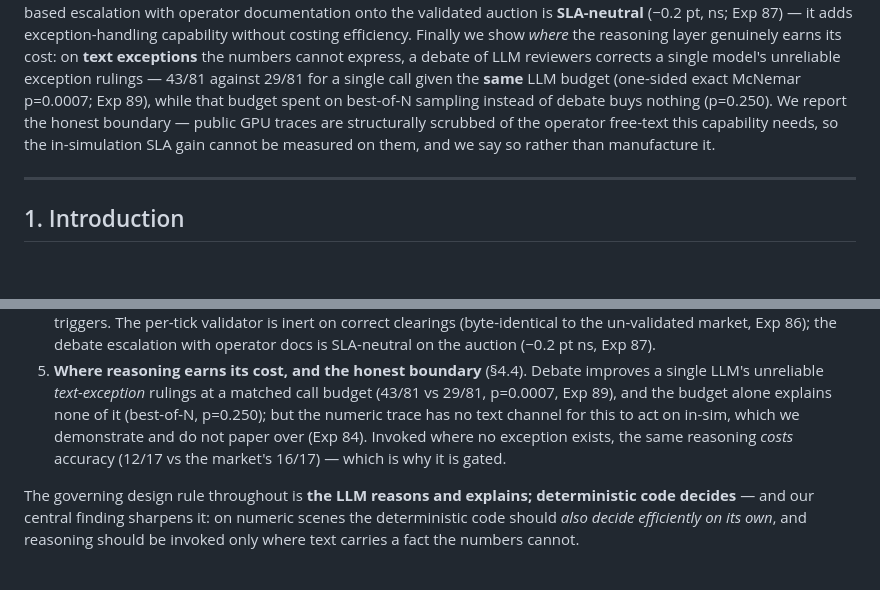
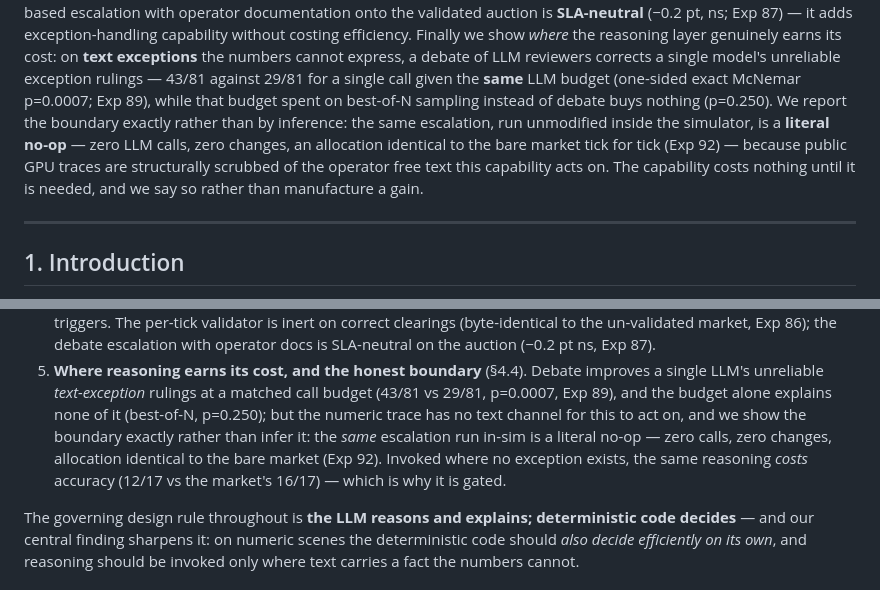
Before and after one commit to Alvinlse/research, a Markdown page: paper/pins_gated_draft.md, 2 parts joined by grey strips. Rendered like a GitHub page; blank space fills up the shorter version.

```diff
--- a/paper/pins_gated_draft.md
+++ b/paper/pins_gated_draft.md
@@ -29,9 +29,12 @@ exception-handling capability without costing efficiency. Finally we show *where
 layer genuinely earns its cost: on **text exceptions** the numbers cannot express, a debate of
 LLM reviewers corrects a single model's unreliable exception rulings — 43/81 against 29/81 for a
 single call given the **same** LLM budget (one-sided exact McNemar p=0.0007; Exp 89), while that
-budget spent on best-of-N sampling instead of debate buys nothing (p=0.250). We report the honest boundary — public GPU traces are
-structurally scrubbed of the operator free-text this capability needs, so the in-simulation SLA
-gain cannot be measured on them, and we say so rather than manufacture it.
+budget spent on best-of-N sampling instead of debate buys nothing (p=0.250). We report the
+boundary exactly rather than by inference: the same escalation, run unmodified inside the
+simulator, is a **literal no-op** — zero LLM calls, zero changes, an allocation identical to the
+bare market tick for tick (Exp 92) — because public GPU traces are structurally scrubbed of the
+operator free text this capability acts on. The capability costs nothing until it is needed, and
+we say so rather than manufacture a gain.
 
 ---
 
@@ -69,9 +72,10 @@ Our contributions:
 5. **Where reasoning earns its cost, and the honest boundary** (§4.4). Debate improves a single
    LLM's unreliable *text-exception* rulings at a matched call budget (43/81 vs 29/81,
    p=0.0007, Exp 89), and the budget alone explains none of it (best-of-N, p=0.250); but the
-   numeric trace has no text channel for this to act on in-sim, which we demonstrate and do not
-   paper over (Exp 84). Invoked where no exception exists, the same reasoning *costs* accuracy
-   (12/17 vs the market's 16/17) — which is why it is gated.
+   numeric trace has no text channel for this to act on, and we show the boundary exactly rather
+   than infer it: the *same* escalation run in-sim is a literal no-op — zero calls, zero changes,
+   allocation identical to the bare market (Exp 92). Invoked where no exception exists, the same
+   reasoning *costs* accuracy (12/17 vs the market's 16/17) — which is why it is gated.
 
 The governing design rule throughout is **the LLM reasons and explains; deterministic code
 decides** — and our central finding sharpens it: on numeric scenes the deterministic code should
```
Also changed, not shown: other parts of paper/pins_gated_draft.md (+47 -13 lines), research_progress.md (+21 -18 lines).
